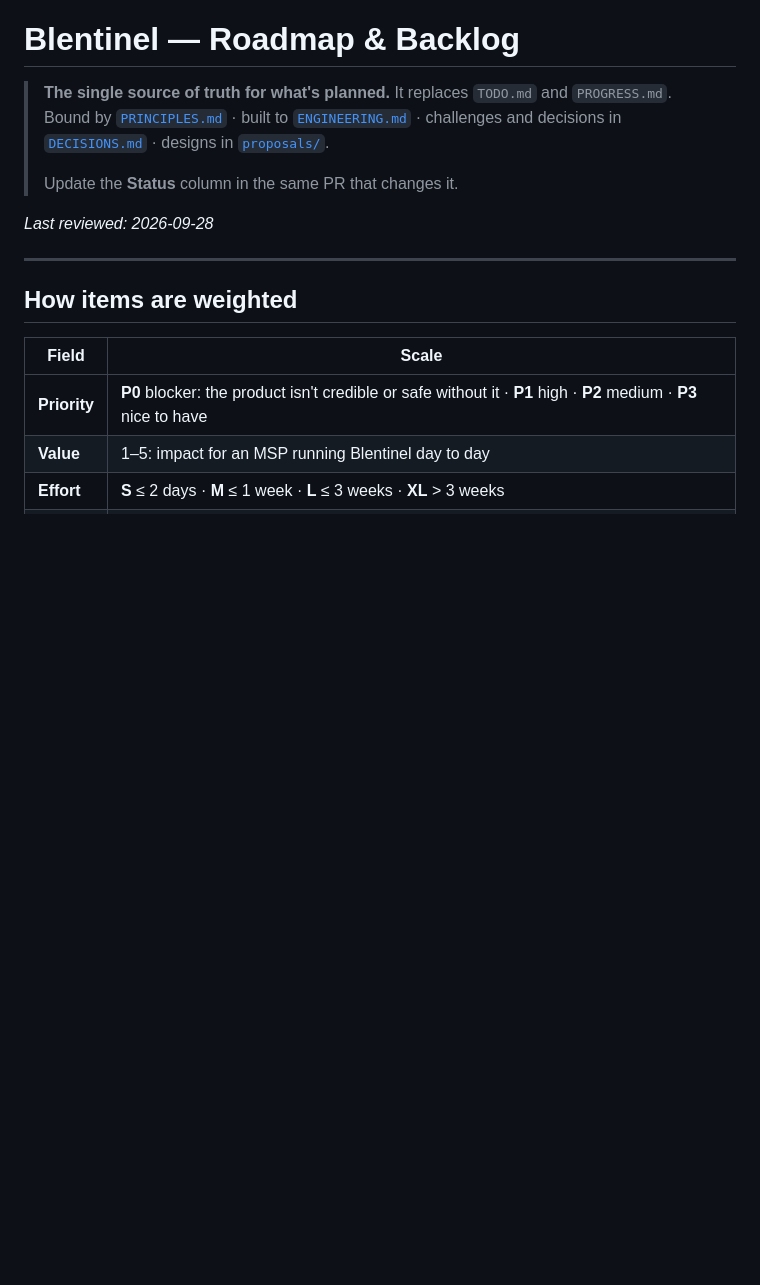
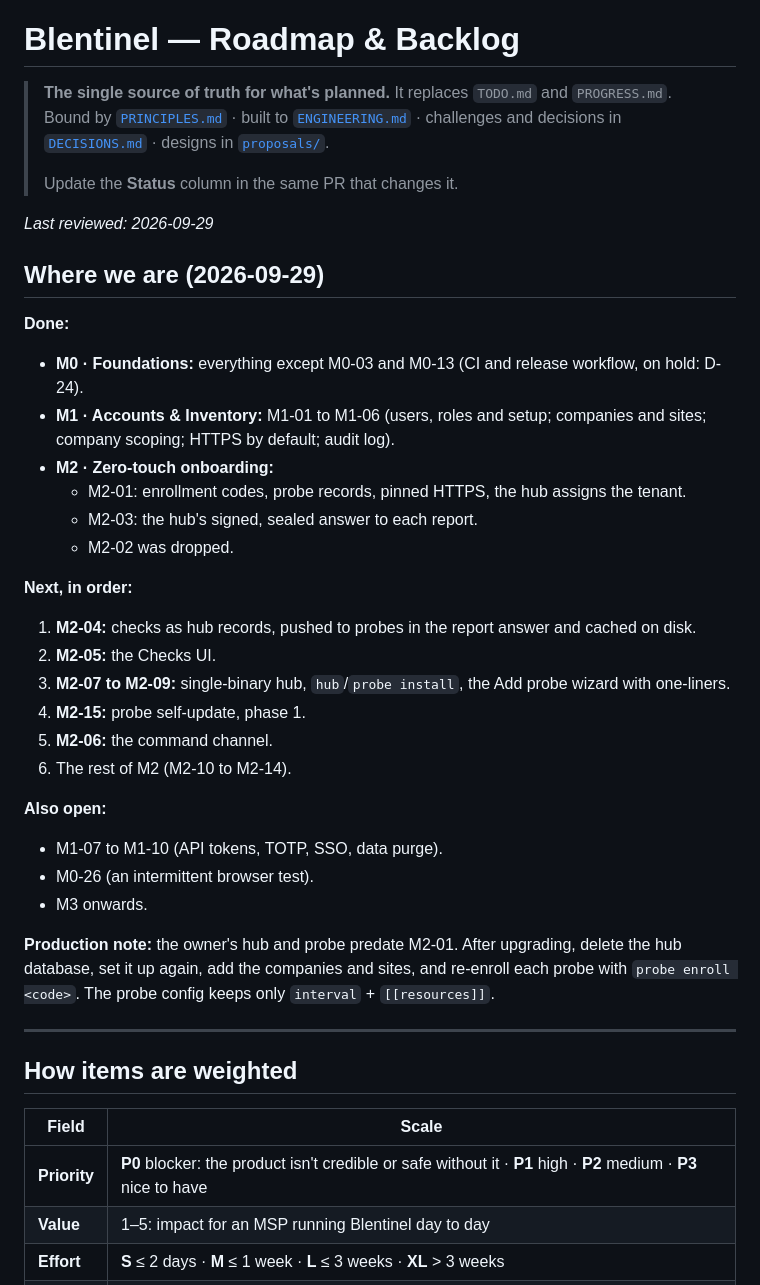
Before and after one commit to mrjimmybob/blentinel, a Markdown page: docs/ROADMAP.md, the part around one of its changes. GitHub-like rendering; blank space fills up the shorter version.

Commit message:
ROADMAP: where we are after M2-03; M0-26 intermittent e2e test
Co-Authored-By: Claude Opus 5.5 <noreply@anthropic.com>

```diff
--- a/docs/ROADMAP.md
+++ b/docs/ROADMAP.md
@@ -5,7 +5,32 @@
 >
 > Update the **Status** column in the same PR that changes it.
 
-_Last reviewed: 2026-09-28_
+_Last reviewed: 2026-09-29_
+
+## Where we are (2026-09-29)
+
+**Done:**
+- **M0 · Foundations:** everything except M0-03 and M0-13 (CI and release workflow, on hold: D-24).
+- **M1 · Accounts & Inventory:** M1-01 to M1-06 (users, roles and setup; companies and sites; company scoping; HTTPS by default; audit log).
+- **M2 · Zero-touch onboarding:**
+  - M2-01: enrollment codes, probe records, pinned HTTPS, the hub assigns the tenant.
+  - M2-03: the hub's signed, sealed answer to each report.
+  - M2-02 was dropped.
+
+**Next, in order:**
+1. **M2-04:** checks as hub records, pushed to probes in the report answer and cached on disk.
+2. **M2-05:** the Checks UI.
+3. **M2-07 to M2-09:** single-binary hub, `hub`/`probe install`, the Add probe wizard with one-liners.
+4. **M2-15:** probe self-update, phase 1.
+5. **M2-06:** the command channel.
+6. The rest of M2 (M2-10 to M2-14).
+
+**Also open:**
+- M1-07 to M1-10 (API tokens, TOTP, SSO, data purge).
+- M0-26 (an intermittent browser test).
+- M3 onwards.
+
+**Production note:** the owner's hub and probe predate M2-01. After upgrading, delete the hub database, set it up again, add the companies and sites, and re-enroll each probe with `probe enroll <code>`. The probe config keeps only `interval` + `[[resources]]`.
 
 ---
 
```
Also changed, not shown: other parts of docs/ROADMAP.md (+1 -0 lines).
